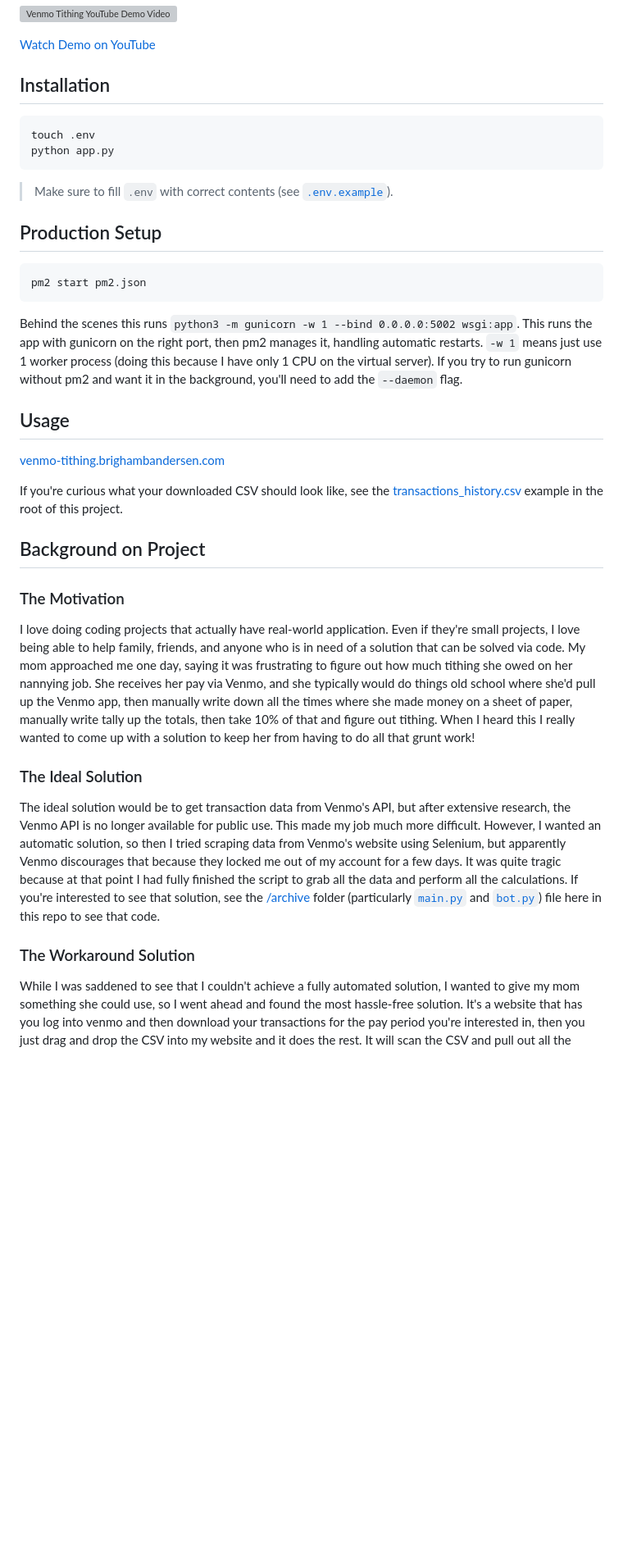
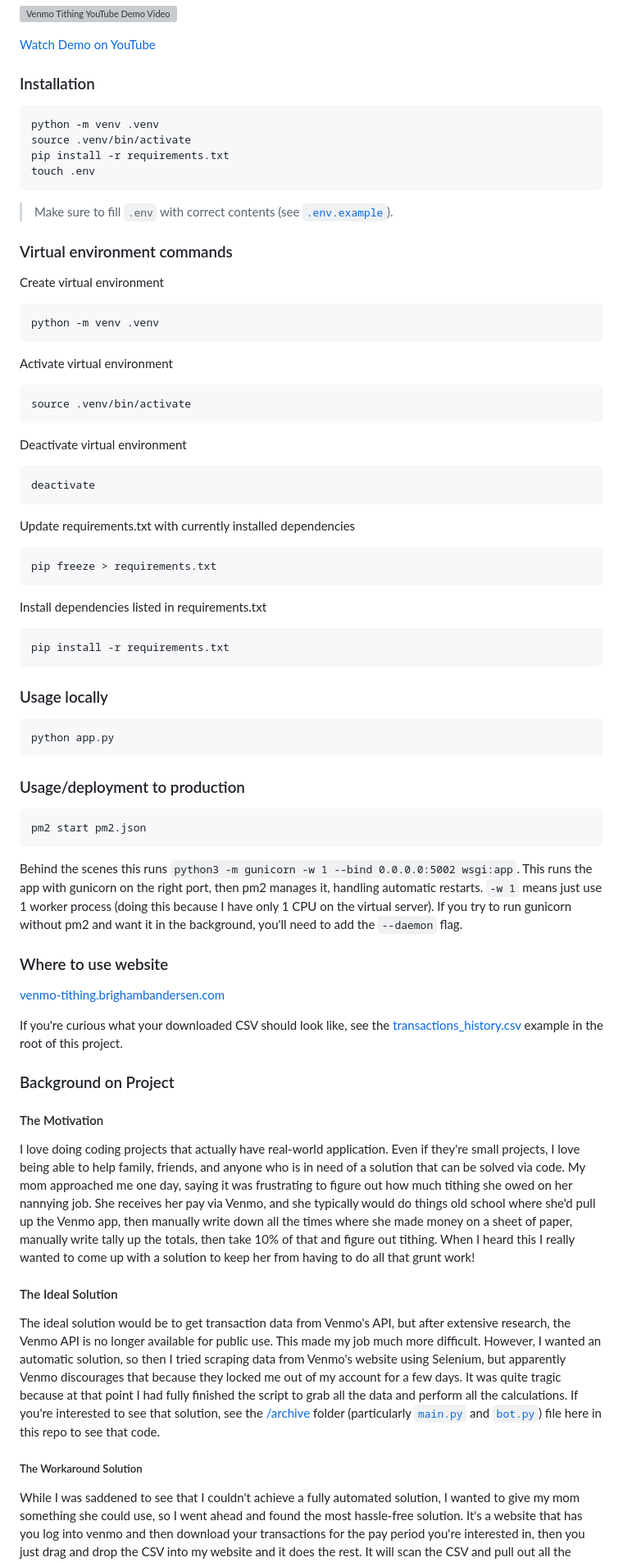
Before and after one commit to brighamandersen/venmo-tithing, a Markdown page: README.md, the part around the change. Shown: that part at 82% size. Drawn GitHub-style; blank space fills up the shorter version; grey boxes are pictures that could not be loaded.

Commit message:
Add virtual environment

````diff
--- a/README.md
+++ b/README.md
@@ -6,16 +6,56 @@ Automatically find out how much tithing you pay from your venmo income in just a
 
 [Watch Demo on YouTube](https://www.youtube.com/watch?v=hZwowByqQ-g)
 
-## Installation
+### Installation
 
 ```
+python -m venv .venv
+source .venv/bin/activate
+pip install -r requirements.txt
 touch .env
-python app.py
 ```
 
 > Make sure to fill `.env` with correct contents (see [`.env.example`](/.env.example)).
 
-## Production Setup
+### Virtual environment commands
+
+Create virtual environment
+
+```
+python -m venv .venv
+```
+
+Activate virtual environment
+
+```
+source .venv/bin/activate
+```
+
+Deactivate virtual environment
+
+```
+deactivate
+```
+
+Update requirements.txt with currently installed dependencies
+
+```
+pip freeze > requirements.txt
+```
+
+Install dependencies listed in requirements.txt
+
+```
+pip install -r requirements.txt
+```
+
+### Usage locally
+
+```
+python app.py
+```
+
+### Usage/deployment to production
 
 ```
 pm2 start pm2.json
@@ -23,22 +63,22 @@ pm2 start pm2.json
 
 Behind the scenes this runs `python3 -m gunicorn -w 1 --bind 0.0.0.0:5002 wsgi:app`. This runs the app with gunicorn on the right port, then pm2 manages it, handling automatic restarts. `-w 1` means just use 1 worker process (doing this because I have only 1 CPU on the virtual server). If you try to run gunicorn without pm2 and want it in the background, you'll need to add the `--daemon` flag.
 
-## Usage
+### Where to use website
 
 [venmo-tithing.brighambandersen.com](https://venmo-tithing.brighambandersen.com)
 
 If you're curious what your downloaded CSV should look like, see the [transactions_history.csv](./transactions_history.csv]) example in the root of this project.
 
-## Background on Project
+### Background on Project
 
-### The Motivation
+#### The Motivation
 
 I love doing coding projects that actually have real-world application. Even if they're small projects, I love being able to help family, friends, and anyone who is in need of a solution that can be solved via code. My mom approached me one day, saying it was frustrating to figure out how much tithing she owed on her nannying job. She receives her pay via Venmo, and she typically would do things old school where she'd pull up the Venmo app, then manually write down all the times where she made money on a sheet of paper, manually write tally up the totals, then take 10% of that and figure out tithing. When I heard this I really wanted to come up with a solution to keep her from having to do all that grunt work!
 
-### The Ideal Solution
+#### The Ideal Solution
 
 The ideal solution would be to get transaction data from Venmo's API, but after extensive research, the Venmo API is no longer available for public use. This made my job much more difficult. However, I wanted an automatic solution, so then I tried scraping data from Venmo's website using Selenium, but apparently Venmo discourages that because they locked me out of my account for a few days. It was quite tragic because at that point I had fully finished the script to grab all the data and perform all the calculations. If you're interested to see that solution, see the [/archive](/archive) folder (particularly [`main.py`](/archive/main.py) and [`bot.py`](/archive/bot.py)) file here in this repo to see that code.
 
-### The Workaround Solution
+##### The Workaround Solution
 
 While I was saddened to see that I couldn't achieve a fully automated solution, I wanted to give my mom something she could use, so I went ahead and found the most hassle-free solution. It's a website that has you log into venmo and then download your transactions for the pay period you're interested in, then you just drag and drop the CSV into my website and it does the rest. It will scan the CSV and pull out all the relevant data then perform the calculations. You'll then see a list of your transactions that produced income, the total amount of income you made, and how much tithing to pay! 💰
````
